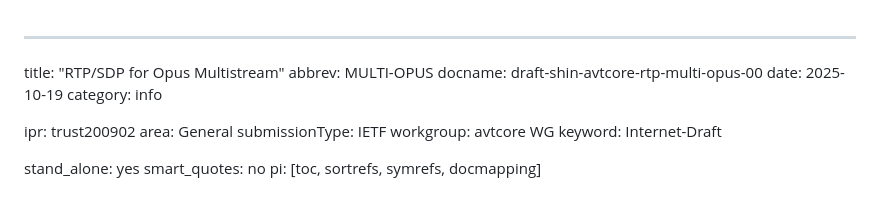
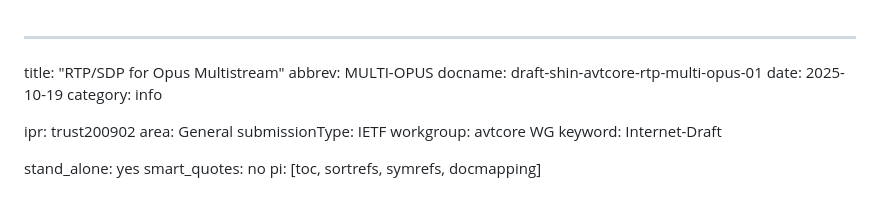
Before and after one commit to xingri/multi-opus, a Markdown page: draft-shin-avtcore-rtp-multi-opus.md, the part around the change. Drawn GitHub-style.

Commit message:
update revision to 01

```diff
--- a/draft-shin-avtcore-rtp-multi-opus.md
+++ b/draft-shin-avtcore-rtp-multi-opus.md
@@ -1,7 +1,7 @@
 ---
 title: "RTP/SDP for Opus Multistream"
 abbrev: MULTI-OPUS
-docname: draft-shin-avtcore-rtp-multi-opus-00
+docname: draft-shin-avtcore-rtp-multi-opus-01
 date: 2025-10-19
 category: info
 
```
